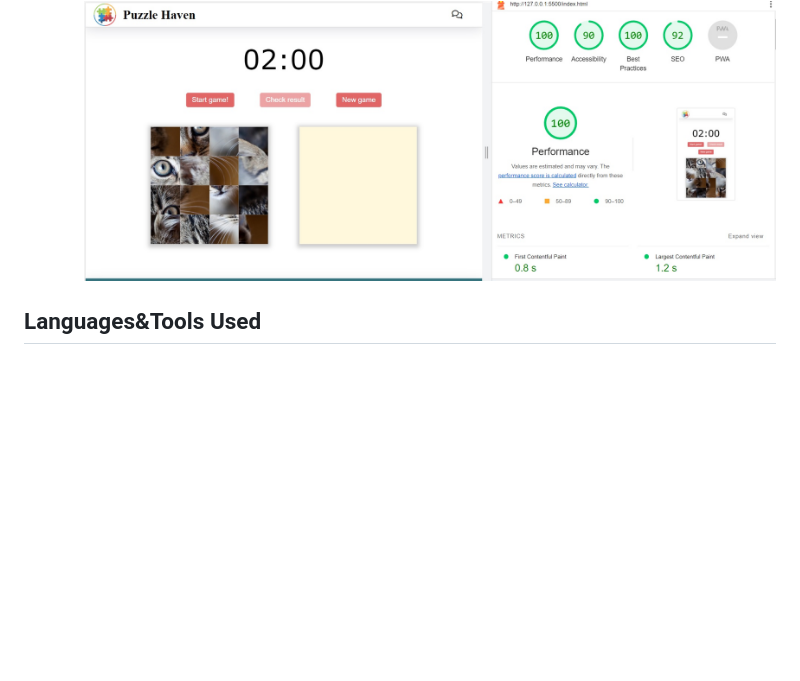
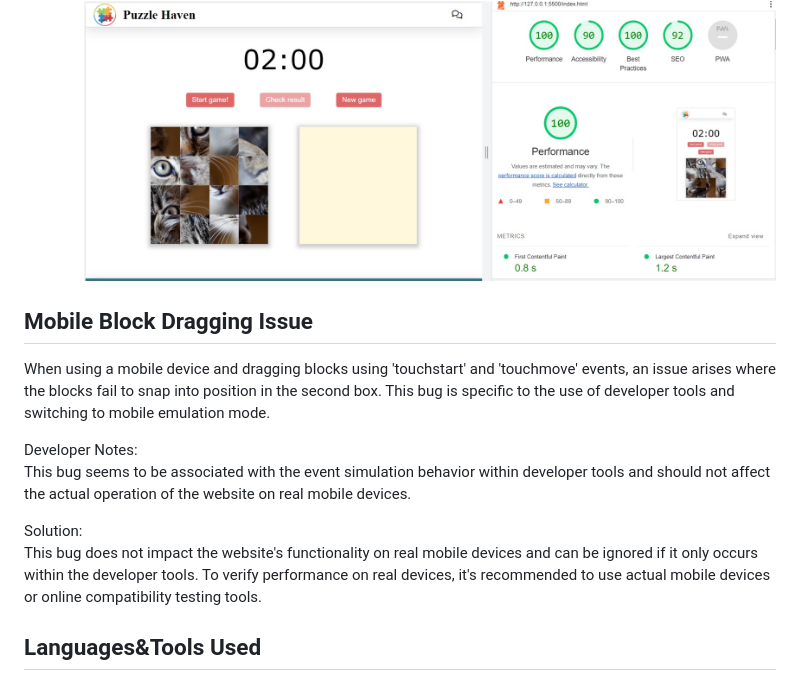
Before and after one commit to Anestezia-zip/Puzzle-game, a Markdown page: README.md, the part around the change. Rendered like a GitHub page; blank space fills up the shorter version.

Commit message:
added an additional section to the readme file

```diff
--- a/README.md
+++ b/README.md
@@ -72,6 +72,15 @@ It is important to close attention to user interactions to guarantee a user-frie
 As well as on mobile devices:
 ![lighthouse](assets/img/puzzle-lighthouse-mobile.jpg)
 
+## Mobile Block Dragging Issue
+When using a mobile device and dragging blocks using 'touchstart' and 'touchmove' events, an issue arises where the blocks fail to snap into position in the second box. This bug is specific to the use of developer tools and switching to mobile emulation mode.
+
+Developer Notes:
+This bug seems to be associated with the event simulation behavior within developer tools and should not affect the actual operation of the website on real mobile devices.
+
+Solution:
+This bug does not impact the website's functionality on real mobile devices and can be ignored if it only occurs within the developer tools. To verify performance on real devices, it's recommended to use actual mobile devices or online compatibility testing tools.
+
 ## Languages&Tools Used
 
 - HTML5
```
